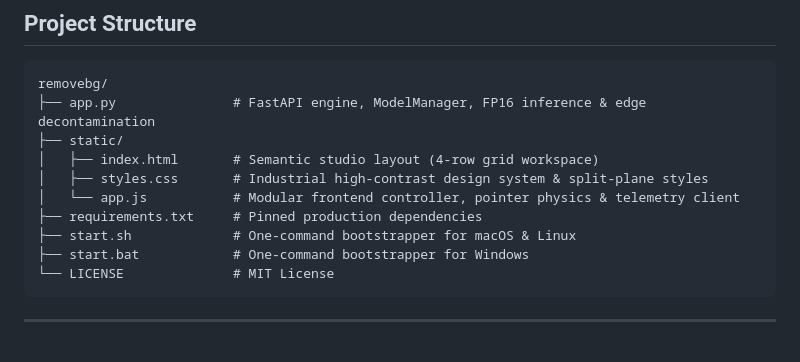
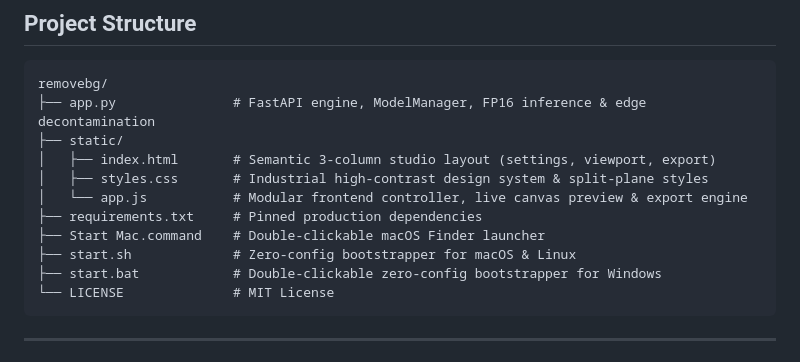
Before and after one commit to markoshaq/OpenBGR, a Markdown page: README.md, the part around the change. Drawn GitHub-style.

Commit message:
Update project structure tree in README.md to include Start Mac.command

````diff
--- a/README.md
+++ b/README.md
@@ -123,12 +123,13 @@ curl -X POST "http://127.0.0.1:7860/api/remove-bg" \
 removebg/
 ├── app.py               # FastAPI engine, ModelManager, FP16 inference & edge decontamination
 ├── static/
-│   ├── index.html       # Semantic studio layout (4-row grid workspace)
+│   ├── index.html       # Semantic 3-column studio layout (settings, viewport, export)
 │   ├── styles.css       # Industrial high-contrast design system & split-plane styles
-│   └── app.js           # Modular frontend controller, pointer physics & telemetry client
+│   └── app.js           # Modular frontend controller, live canvas preview & export engine
 ├── requirements.txt     # Pinned production dependencies
-├── start.sh             # One-command bootstrapper for macOS & Linux
-├── start.bat            # One-command bootstrapper for Windows
+├── Start Mac.command    # Double-clickable macOS Finder launcher
+├── start.sh             # Zero-config bootstrapper for macOS & Linux
+├── start.bat            # Double-clickable zero-config bootstrapper for Windows
 └── LICENSE              # MIT License
 ```
 
````
